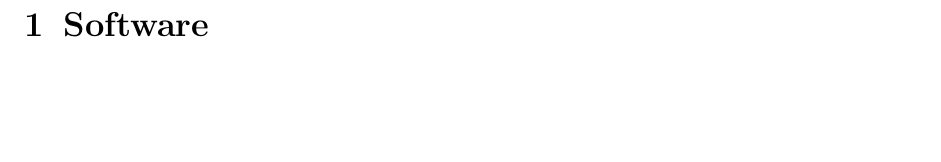
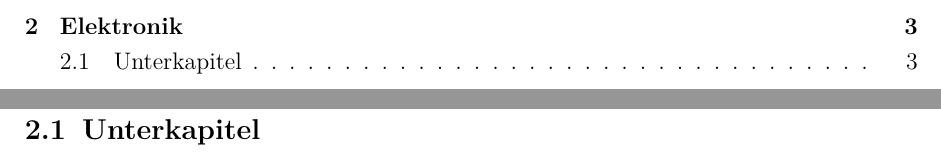
Before and after one commit to tfeldmann/QlockToo, a LaTeX document (Documentation/QlockToo.tex, which reads Documentation/Elektronik.tex): part of page 3 of 3 before the commit and two parts of pages 2 and 4 of 4 after it, the two joined at a grey line, cut at the place of the change, the shorter picture padded with empty space. Compiled offline with pdfLaTeX.

Commit message:
add Elektronik

```diff
--- /dev/null
+++ b/Documentation/Elektronik.tex
@@ -0,0 +1,7 @@
+% !TEX root = QlockToo.tex
+% Kapitelvorlage
+
+\section{Elektronik}
+\label{sec:Elektronik}
+
+\subsection{Unterkapitel}
```
Also changed, not shown: Documentation/QlockToo.tex (+1 -0 lines).
